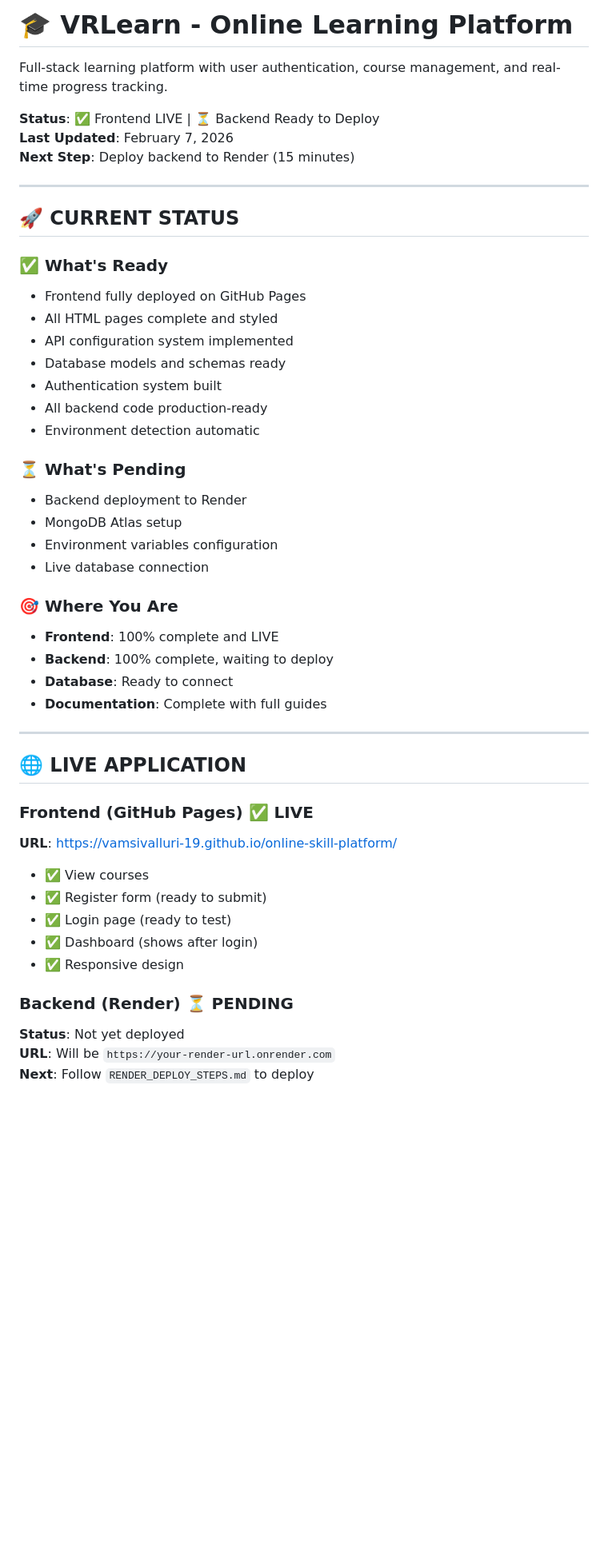
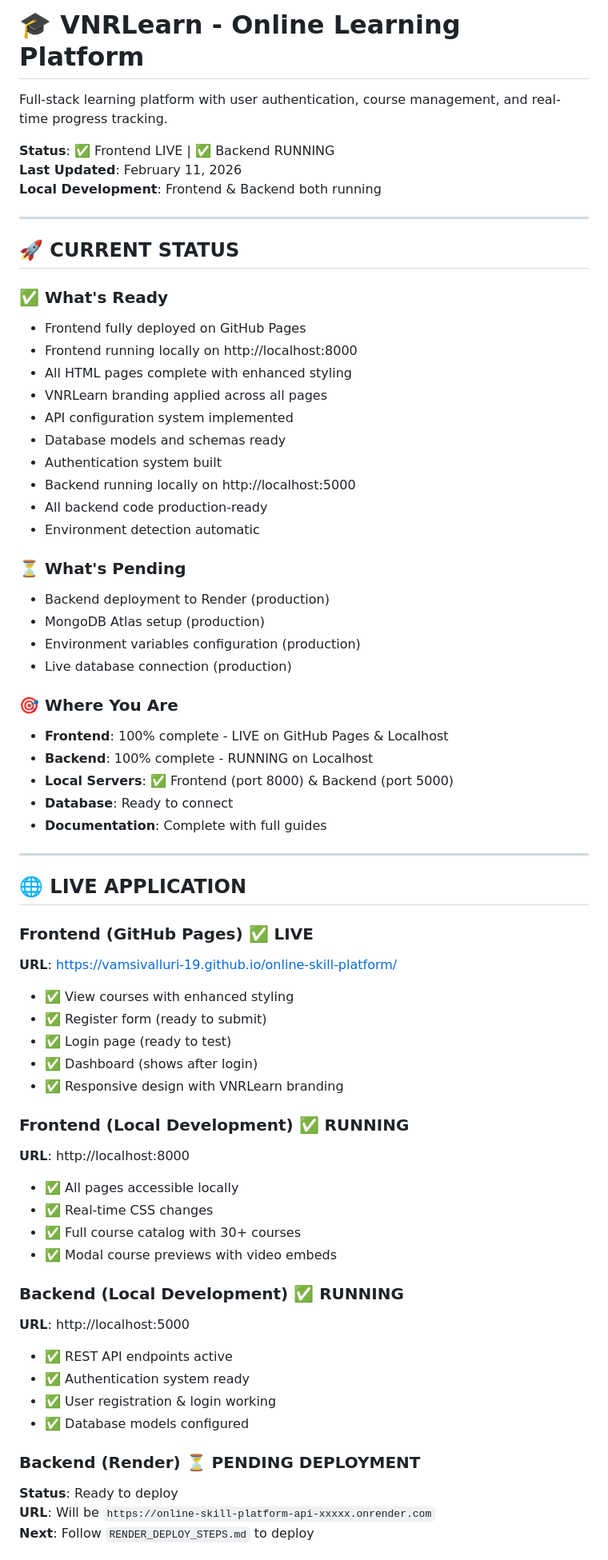
Before and after one commit to vamsivalluri-19/online-skill-platform, a Markdown page: README.md, the part around one of its changes. Shown at 80% size. Drawn GitHub-style; blank space fills up the shorter version.

```diff
--- a/README.md
+++ b/README.md
@@ -1,10 +1,10 @@
-# 🎓 VRLearn - Online Learning Platform
+# 🎓 VNRLearn - Online Learning Platform
 
 Full-stack learning platform with user authentication, course management, and real-time progress tracking.
 
-**Status**: ✅ Frontend LIVE | ⏳ Backend Ready to Deploy
-**Last Updated**: February 7, 2026
-**Next Step**: Deploy backend to Render (15 minutes)
+**Status**: ✅ Frontend LIVE | ✅ Backend RUNNING
+**Last Updated**: February 11, 2026
+**Local Development**: Frontend & Backend both running
 
 ---
 
@@ -12,22 +12,26 @@ Full-stack learning platform with user authentication, course management, and re
 
 ### ✅ What's Ready
 - Frontend fully deployed on GitHub Pages
-- All HTML pages complete and styled
+- Frontend running locally on http://localhost:8000
+- All HTML pages complete with enhanced styling
+- VNRLearn branding applied across all pages
 - API configuration system implemented
 - Database models and schemas ready
 - Authentication system built
+- Backend running locally on http://localhost:5000
 - All backend code production-ready
 - Environment detection automatic
 
 ### ⏳ What's Pending
-- Backend deployment to Render
-- MongoDB Atlas setup
-- Environment variables configuration
-- Live database connection
+- Backend deployment to Render (production)
+- MongoDB Atlas setup (production)
+- Environment variables configuration (production)
+- Live database connection (production)
 
 ### 🎯 Where You Are
-- **Frontend**: 100% complete and LIVE
-- **Backend**: 100% complete, waiting to deploy
+- **Frontend**: 100% complete - LIVE on GitHub Pages & Localhost
+- **Backend**: 100% complete - RUNNING on Localhost
+- **Local Servers**: ✅ Frontend (port 8000) & Backend (port 5000)
 - **Database**: Ready to connect
 - **Documentation**: Complete with full guides
 
@@ -38,14 +42,30 @@ Full-stack learning platform with user authentication, course management, and re
 ### Frontend (GitHub Pages) ✅ LIVE
 **URL**: https://vamsivalluri-19.github.io/online-skill-platform/
 
-- ✅ View courses
+- ✅ View courses with enhanced styling
 - ✅ Register form (ready to submit)
 - ✅ Login page (ready to test)
 - ✅ Dashboard (shows after login)
-- ✅ Responsive design
+- ✅ Responsive design with VNRLearn branding
 
-### Backend (Render) ⏳ PENDING
-**Status**: Not yet deployed
-**URL**: Will be `https://your-render-url.onrender.com`
+### Frontend (Local Development) ✅ RUNNING
+**URL**: http://localhost:8000
+
+- ✅ All pages accessible locally
+- ✅ Real-time CSS changes
+- ✅ Full course catalog with 30+ courses
+- ✅ Modal course previews with video embeds
+
+### Backend (Local Development) ✅ RUNNING
+**URL**: http://localhost:5000
+
+- ✅ REST API endpoints active
+- ✅ Authentication system ready
+- ✅ User registration & login working
+- ✅ Database models configured
+
+### Backend (Render) ⏳ PENDING DEPLOYMENT
+**Status**: Ready to deploy
+**URL**: Will be `https://online-skill-platform-api-xxxxx.onrender.com`
 **Next**: Follow `RENDER_DEPLOY_STEPS.md` to deploy
 
```
Also changed, not shown: other parts of README.md (+10 -8 lines), WEBSITE_IS_LIVE.md (+25 -4 lines).
